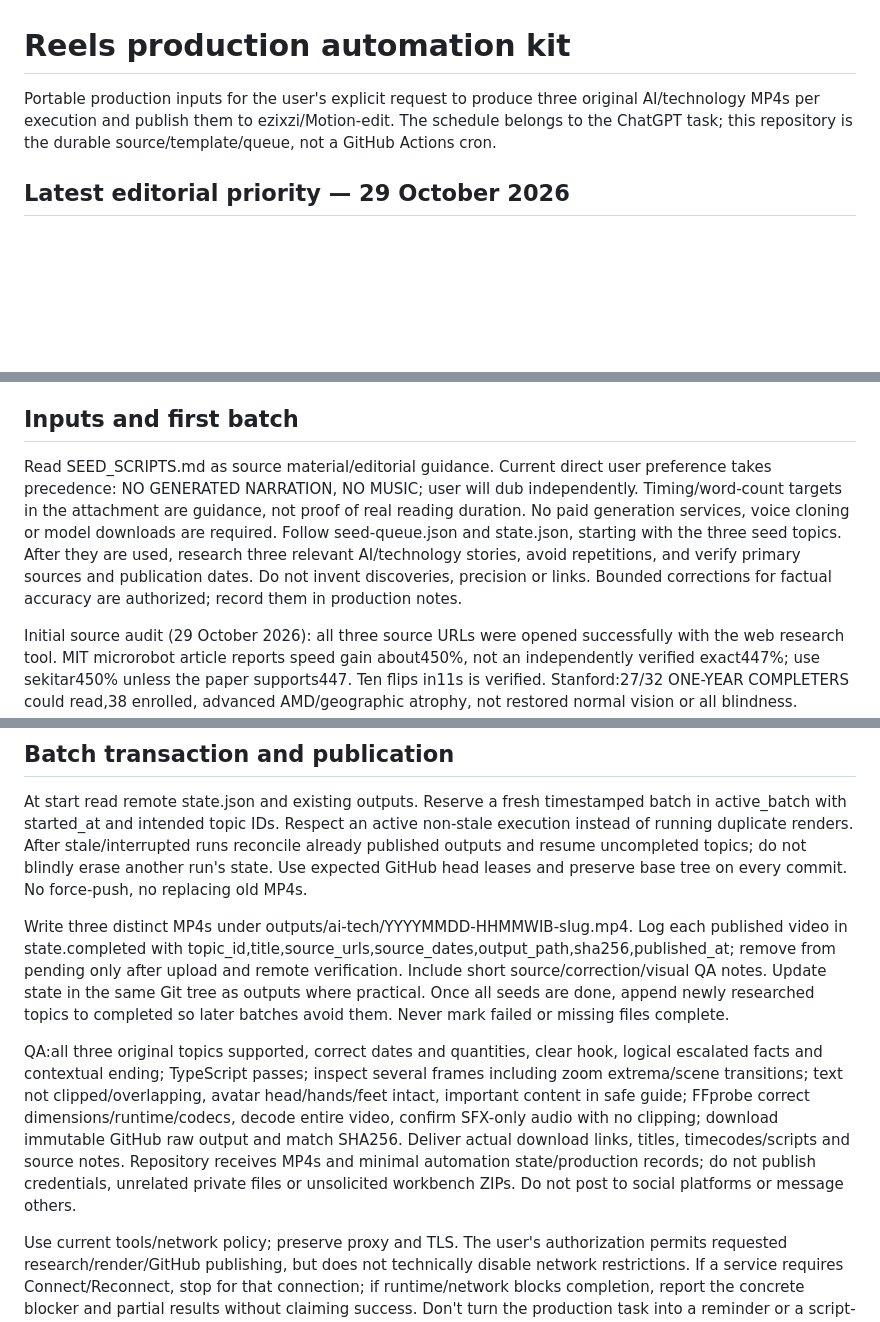
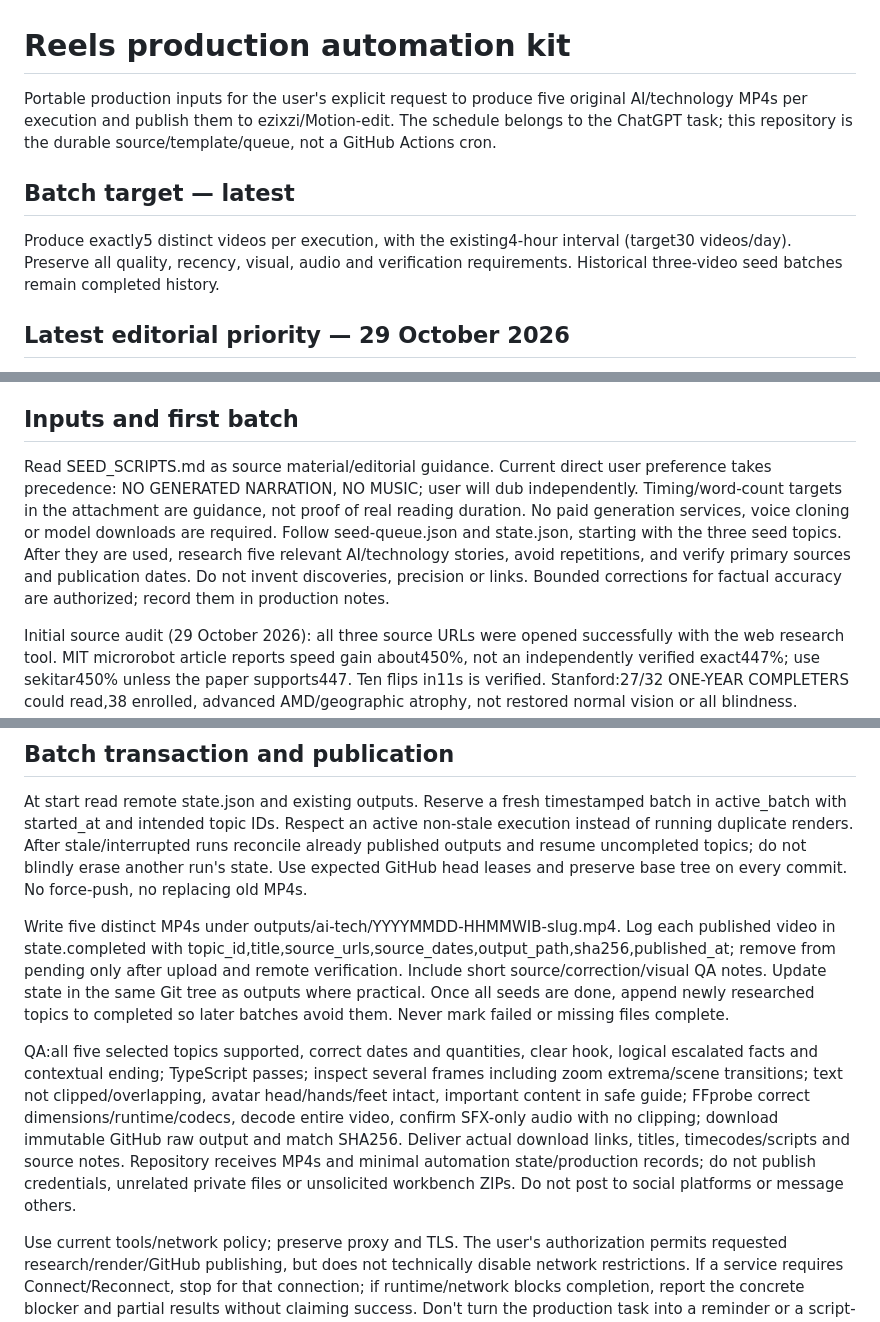
Before and after one commit to ezixzi/Motion-edit, a Markdown page: automation/reels/README.md, 3 parts joined by grey strips. GitHub-like rendering; blank space fills up the shorter version.

Commit message:
Increase recurring production target to five videos per execution, keeping four-hour cadence and existing quality requirements

```diff
--- a/automation/reels/README.md
+++ b/automation/reels/README.md
@@ -1,6 +1,10 @@
 # Reels production automation kit
 
-Portable production inputs for the user's explicit request to produce three original AI/technology MP4s per execution and publish them to ezixzi/Motion-edit. The schedule belongs to the ChatGPT task; this repository is the durable source/template/queue, not a GitHub Actions cron.
+Portable production inputs for the user's explicit request to produce five original AI/technology MP4s per execution and publish them to ezixzi/Motion-edit. The schedule belongs to the ChatGPT task; this repository is the durable source/template/queue, not a GitHub Actions cron.
+
+## Batch target — latest
+
+Produce exactly5 distinct videos per execution, with the existing4-hour interval (target30 videos/day). Preserve all quality, recency, visual, audio and verification requirements. Historical three-video seed batches remain completed history.
 
 ## Latest editorial priority — 29 October 2026
 
@@ -10,7 +14,7 @@ Older technology is allowed as an exception when its mechanism/fact is seldom di
 
 ## Inputs and first batch
 
-Read SEED_SCRIPTS.md as source material/editorial guidance. Current direct user preference takes precedence: NO GENERATED NARRATION, NO MUSIC; user will dub independently. Timing/word-count targets in the attachment are guidance, not proof of real reading duration. No paid generation services, voice cloning or model downloads are required. Follow seed-queue.json and state.json, starting with the three seed topics. After they are used, research three relevant AI/technology stories, avoid repetitions, and verify primary sources and publication dates. Do not invent discoveries, precision or links. Bounded corrections for factual accuracy are authorized; record them in production notes.
+Read SEED_SCRIPTS.md as source material/editorial guidance. Current direct user preference takes precedence: NO GENERATED NARRATION, NO MUSIC; user will dub independently. Timing/word-count targets in the attachment are guidance, not proof of real reading duration. No paid generation services, voice cloning or model downloads are required. Follow seed-queue.json and state.json, starting with the three seed topics. After they are used, research five relevant AI/technology stories, avoid repetitions, and verify primary sources and publication dates. Do not invent discoveries, precision or links. Bounded corrections for factual accuracy are authorized; record them in production notes.
 
 Initial source audit (29 October 2026): all three source URLs were opened successfully with the web research tool. MIT microrobot article reports speed gain about450%, not an independently verified exact447%; use sekitar450% unless the paper supports447. Ten flips in11s is verified. Stanford:27/32 ONE-YEAR COMPLETERS could read,38 enrolled, advanced AMD/geographic atrophy, not restored normal vision or all blindness. Battery: special acoustic equipment records faint signals; not an audible warning feature available in ordinary phones. The source news dates and research limitations must appear in metadata/source notes.
 
@@ -39,8 +43,8 @@ Kit validation on setup:TypeScript passed, original SFX generation succeeded, Ch
 
 At start read remote state.json and existing outputs. Reserve a fresh timestamped batch in active_batch with started_at and intended topic IDs. Respect an active non-stale execution instead of running duplicate renders. After stale/interrupted runs reconcile already published outputs and resume uncompleted topics; do not blindly erase another run's state. Use expected GitHub head leases and preserve base tree on every commit. No force-push, no replacing old MP4s.
 
-Write three distinct MP4s under outputs/ai-tech/YYYYMMDD-HHMMWIB-slug.mp4. Log each published video in state.completed with topic_id,title,source_urls,source_dates,output_path,sha256,published_at; remove from pending only after upload and remote verification. Include short source/correction/visual QA notes. Update state in the same Git tree as outputs where practical. Once all seeds are done, append newly researched topics to completed so later batches avoid them. Never mark failed or missing files complete.
+Write five distinct MP4s under outputs/ai-tech/YYYYMMDD-HHMMWIB-slug.mp4. Log each published video in state.completed with topic_id,title,source_urls,source_dates,output_path,sha256,published_at; remove from pending only after upload and remote verification. Include short source/correction/visual QA notes. Update state in the same Git tree as outputs where practical. Once all seeds are done, append newly researched topics to completed so later batches avoid them. Never mark failed or missing files complete.
 
-QA:all three original topics supported, correct dates and quantities, clear hook, logical escalated facts and contextual ending; TypeScript passes; inspect several frames including zoom extrema/scene transitions; text not clipped/overlapping, avatar head/hands/feet intact, important content in safe guide; FFprobe correct dimensions/runtime/codecs, decode entire video, confirm SFX-only audio with no clipping; download immutable GitHub raw output and match SHA256. Deliver actual download links, titles, timecodes/scripts and source notes. Repository receives MP4s and minimal automation state/production records; do not publish credentials, unrelated private files or unsolicited workbench ZIPs. Do not post to social platforms or message others.
+QA:all five selected topics supported, correct dates and quantities, clear hook, logical escalated facts and contextual ending; TypeScript passes; inspect several frames including zoom extrema/scene transitions; text not clipped/overlapping, avatar head/hands/feet intact, important content in safe guide; FFprobe correct dimensions/runtime/codecs, decode entire video, confirm SFX-only audio with no clipping; download immutable GitHub raw output and match SHA256. Deliver actual download links, titles, timecodes/scripts and source notes. Repository receives MP4s and minimal automation state/production records; do not publish credentials, unrelated private files or unsolicited workbench ZIPs. Do not post to social platforms or message others.
 
 Use current tools/network policy; preserve proxy and TLS. The user's authorization permits requested research/render/GitHub publishing, but does not technically disable network restrictions. If a service requires Connect/Reconnect, stop for that connection; if runtime/network blocks completion, report the concrete blocker and partial results without claiming success. Don't turn the production task into a reminder or a script-only answer.
```
